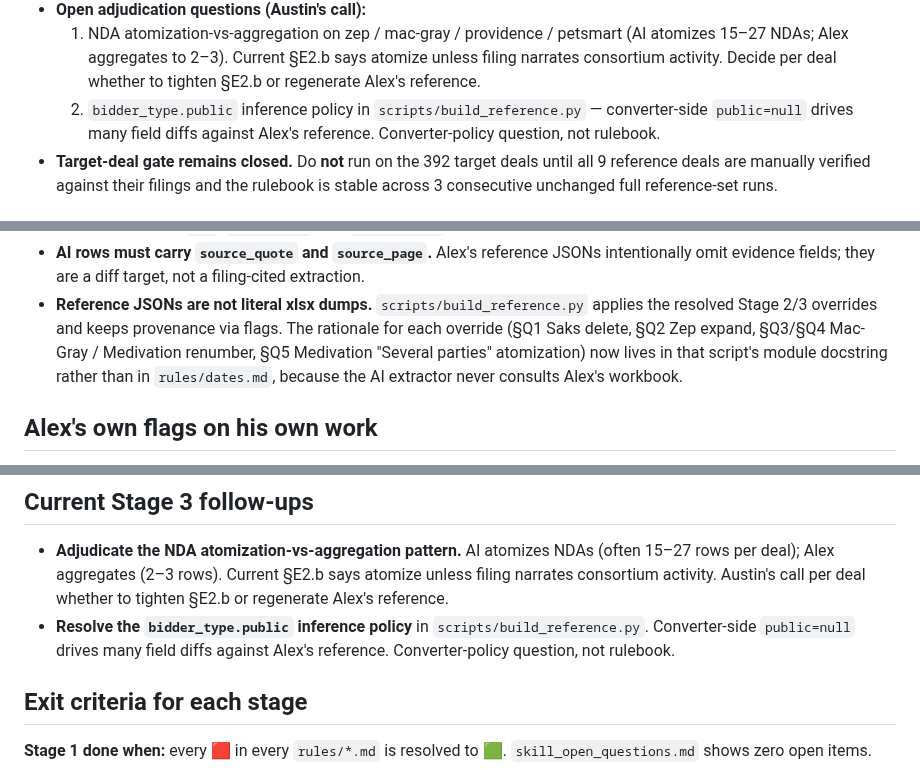
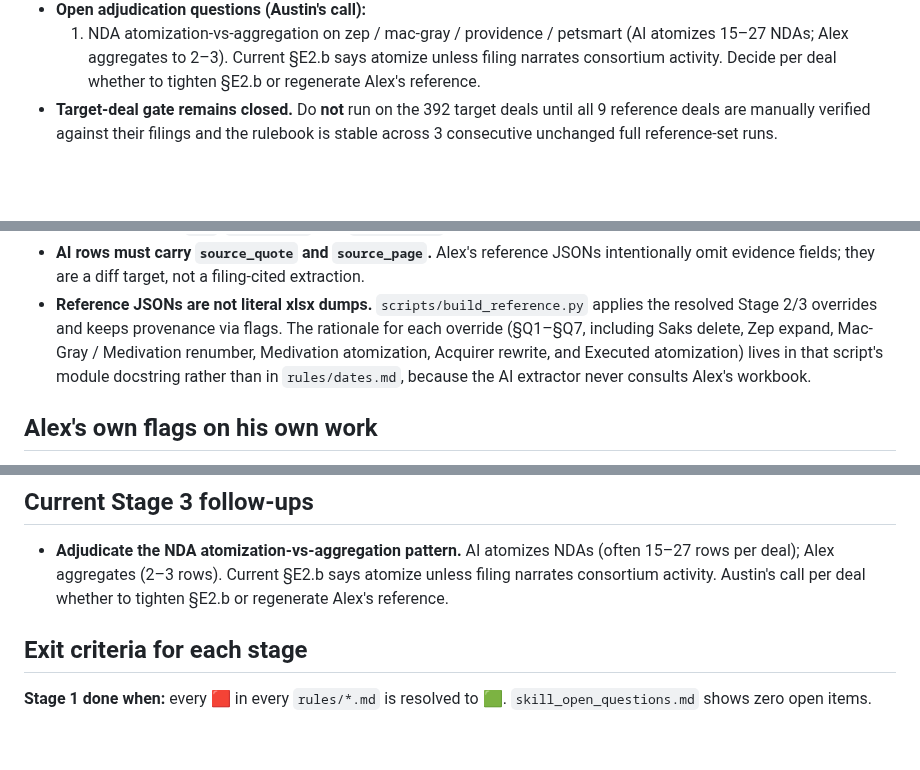
Before and after one commit to AustinJunyuLi/SEC_extract, a Markdown page: CLAUDE.md, 3 parts joined by grey strips. Drawn GitHub-style; blank space fills up the shorter version.

```diff
--- a/CLAUDE.md
+++ b/CLAUDE.md
@@ -150,10 +150,6 @@ repo.
      Current §E2.b says atomize unless filing narrates consortium
      activity. Decide per deal whether to tighten §E2.b or regenerate
      Alex's reference.
-  2. `bidder_type.public` inference policy in
-     `scripts/build_reference.py` — converter-side `public=null` drives
-     many field diffs against Alex's reference. Converter-policy
-     question, not rulebook.
 - **Target-deal gate remains closed.** Do **not** run on the 392 target
   deals until all 9 reference deals are manually verified against their
   filings and the rulebook is stable across 3 consecutive unchanged
@@ -221,9 +217,9 @@ Alex hand-corrected these from the legacy dataset. They are the development / ca
   filing-cited extraction.
 - **Reference JSONs are not literal xlsx dumps.** `scripts/build_reference.py`
   applies the resolved Stage 2/3 overrides and keeps provenance via flags.
-  The rationale for each override (§Q1 Saks delete, §Q2 Zep expand,
-  §Q3/§Q4 Mac-Gray / Medivation renumber, §Q5 Medivation "Several
-  parties" atomization) now lives in that script's module docstring
+  The rationale for each override (§Q1–§Q7, including Saks delete, Zep
+  expand, Mac-Gray / Medivation renumber, Medivation atomization, Acquirer
+  rewrite, and Executed atomization) lives in that script's module docstring
   rather than in `rules/dates.md`, because the AI extractor never
   consults Alex's workbook.
 
@@ -281,10 +277,6 @@ Current handling:
   rows). Current §E2.b says atomize unless filing narrates consortium
   activity. Austin's call per deal whether to tighten §E2.b or
   regenerate Alex's reference.
-- **Resolve the `bidder_type.public` inference policy** in
-  `scripts/build_reference.py`. Converter-side `public=null` drives
-  many field diffs against Alex's reference. Converter-policy question,
-  not rulebook.
 
 ## Exit criteria for each stage
 
```
Also changed, not shown: other parts of CLAUDE.md (+3 -3 lines), AGENTS.md (+5 -9 lines), reference/alex/README.md (+5 -4 lines).
